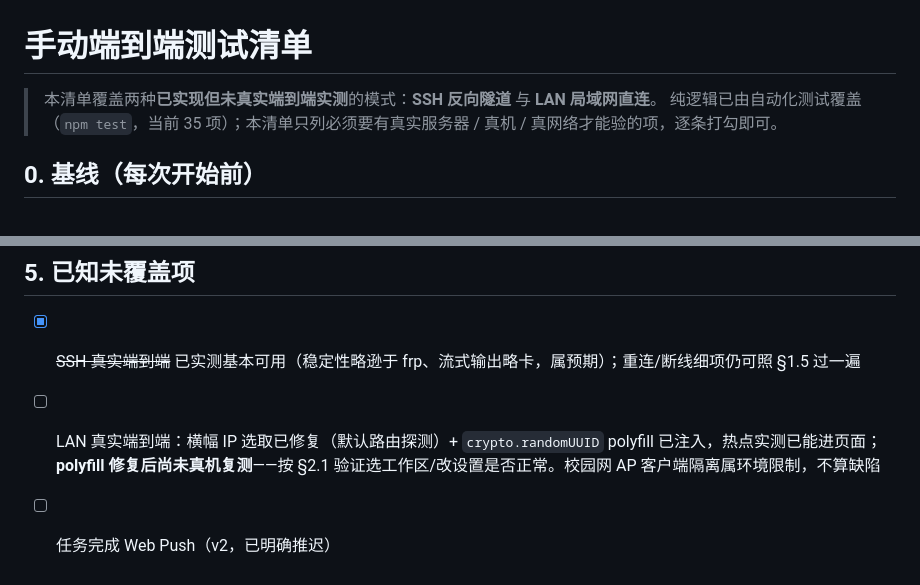
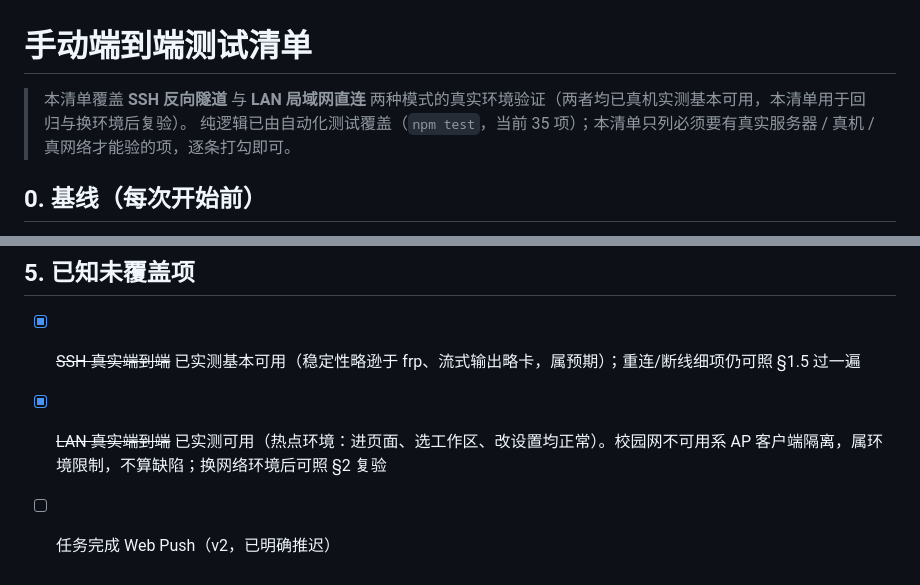
Before and after one commit to lnabc03/dsh-remote-gate, a Markdown page: TESTING.md, 2 parts joined by grey strips. GitHub-like rendering.

Commit message:
docs: 标记 LAN 模式热点环境真机实测通过

```diff
--- a/TESTING.md
+++ b/TESTING.md
@@ -1,6 +1,6 @@
 # 手动端到端测试清单
 
-> 本清单覆盖两种**已实现但未真实端到端实测**的模式：**SSH 反向隧道** 与 **LAN 局域网直连**。
+> 本清单覆盖 **SSH 反向隧道** 与 **LAN 局域网直连** 两种模式的真实环境验证（两者均已真机实测基本可用，本清单用于回归与换环境后复验）。
 > 纯逻辑已由自动化测试覆盖（`npm test`，当前 35 项）；本清单只列必须要有真实服务器 / 真机 / 真网络才能验的项，逐条打勾即可。
 
 ## 0. 基线（每次开始前）
@@ -110,5 +110,5 @@
 ## 5. 已知未覆盖项
 
 - [x] ~~SSH 真实端到端~~ 已实测基本可用（稳定性略逊于 frp、流式输出略卡，属预期）；重连/断线细项仍可照 §1.5 过一遍
-- [ ] LAN 真实端到端：横幅 IP 选取已修复（默认路由探测）+ `crypto.randomUUID` polyfill 已注入，热点实测已能进页面；**polyfill 修复后尚未真机复测**——按 §2.1 验证选工作区/改设置是否正常。校园网 AP 客户端隔离属环境限制，不算缺陷
+- [x] ~~LAN 真实端到端~~ 已实测可用（热点环境：进页面、选工作区、改设置均正常）。校园网不可用系 AP 客户端隔离，属环境限制，不算缺陷；换网络环境后可照 §2 复验
 - [ ] 任务完成 Web Push（v2，已明确推迟）
```
Also changed, not shown: AGENTS.md (+1 -1 lines).
